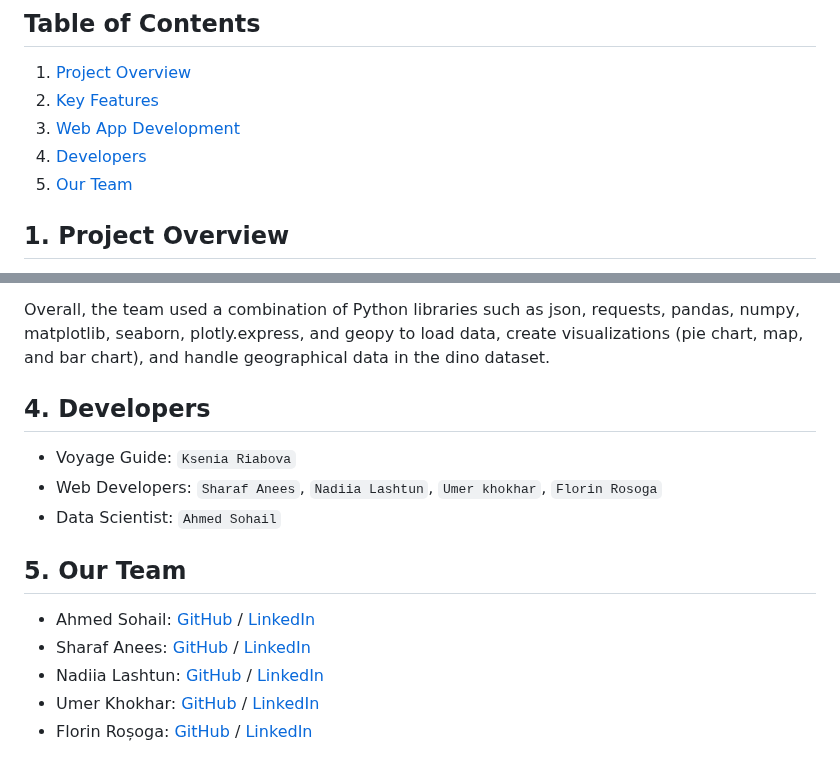
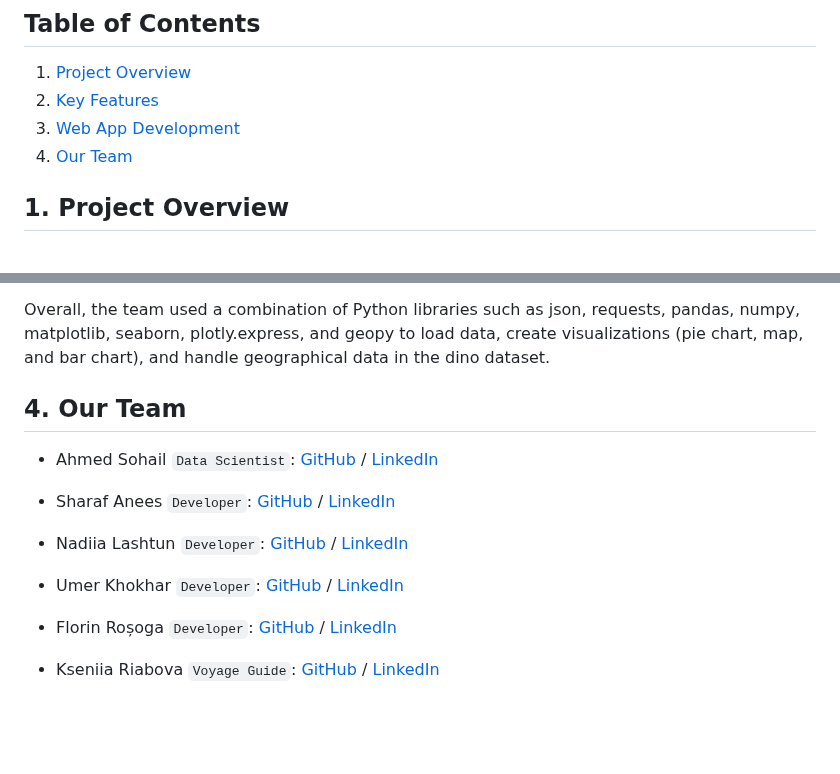
Before and after one commit to chingu-voyages/v48-tier1-team-02, a Markdown page: README.md, 2 parts joined by grey strips. Drawn GitHub-style; blank space fills up the shorter version.

```diff
--- a/README.md
+++ b/README.md
@@ -5,8 +5,7 @@
 1. [Project Overview](#project-overview)
 2. [Key Features](#key-features)
 3. [Web App Development](#web-app-development)
-4. [Developers](#deverlopers)
-5. [Our Team](#our-team)
+4. [Our Team](#our-team)
 
 ## 1. Project Overview
 
@@ -78,18 +77,13 @@ Each file contributes to different aspects of the webpage, collectively creating
 
 Overall, the team used a combination of Python libraries such as json, requests, pandas, numpy, matplotlib, seaborn, plotly.express, and geopy to load data, create visualizations (pie chart, map, and bar chart), and handle geographical data in the dino dataset.
 
+## 4. Our Team
 
-## 4. Developers
+- Ahmed Sohail `Data Scientist`: [GitHub](https://github.com/Ahmed-Sohail2000) / [LinkedIn](https://www.linkedin.com/in/ahmed-sohail/)
 
-* Voyage Guide: `Ksenia Riabova`
-* Web Developers: `Sharaf Anees`, `Nadiia Lashtun`, `Umer khokhar`, `Florin Rosoga`
-* Data Scientist: `Ahmed Sohail`
+- Sharaf Anees `Developer`: [GitHub](https://github.com/sharafcs50) / [LinkedIn](https://www.linkedin.com/in/sharafrica/)
+- Nadiia Lashtun `Developer`: [GitHub](https://github.com/Nadiia-Lashtun) / [LinkedIn](https://www.linkedin.com/in/lashtun/)
+- Umer Khokhar `Developer`: [GitHub](https://github.com/Umer-Khokhar) / [LinkedIn](https://www.linkedin.com/in/umer-khokhar-642301284/)
+- Florin Roșoga `Developer`: [GitHub](https://github.com/florinrosoga/) / [LinkedIn](https://www.linkedin.com/in/florinrosoga/)
 
-
-## 5. Our Team
-
-- Ahmed Sohail: [GitHub](https://github.com/Ahmed-Sohail2000) / [LinkedIn](https://www.linkedin.com/in/ahmed-sohail/)
-- Sharaf Anees: [GitHub](https://github.com/sharafcs50) / [LinkedIn](https://www.linkedin.com/in/sharafrica/)
-- Nadiia Lashtun: [GitHub](https://github.com/Nadiia-Lashtun) / [LinkedIn](https://www.linkedin.com/in/lashtun/)
-- Umer Khokhar: [GitHub](https://github.com/Umer-Khokhar) / [LinkedIn](https://www.linkedin.com/in/umer-khokhar-642301284/)
-- Florin Roșoga: [GitHub](https://github.com/florinrosoga/) / [LinkedIn](https://www.linkedin.com/in/florinrosoga/)
+- Kseniia Riabova `Voyage Guide`: [GitHub](https://github.com/KseniiaRiabova) / [LinkedIn](https://www.linkedin.com/in/kseniia--riabova/)
```
